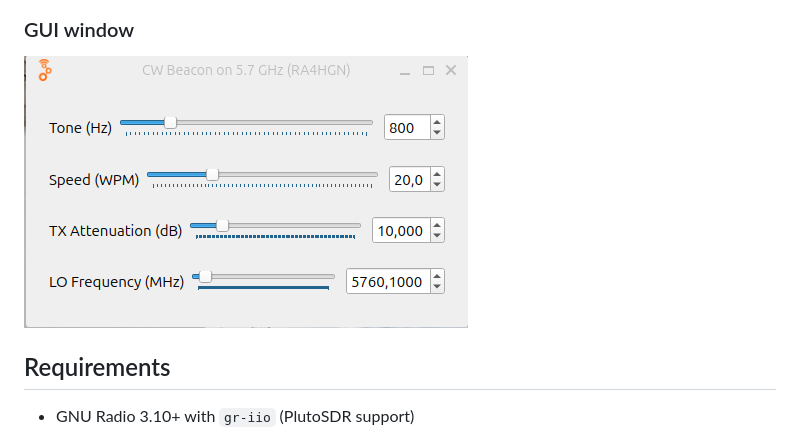
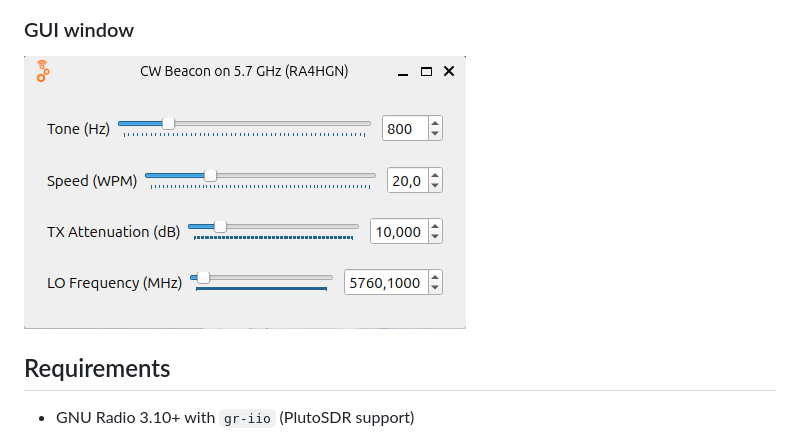
Before and after one commit to ra4hgn/pluto-cw-beacon-5.7, a Markdown page: README.md, the part around the change. GitHub-like rendering; pictures changed too: images/window-v2.png (added), images/window.png (deleted).

Commit message:
Update GUI window screenshot (v2)

```diff
--- a/README.md
+++ b/README.md
@@ -27,7 +27,7 @@ amateur band (around 5760 MHz).
 
 ### GUI window
 
-![Beacon control window](images/window.png)
+![Beacon control window](images/window-v2.png)
 
 ## Requirements
 
```
